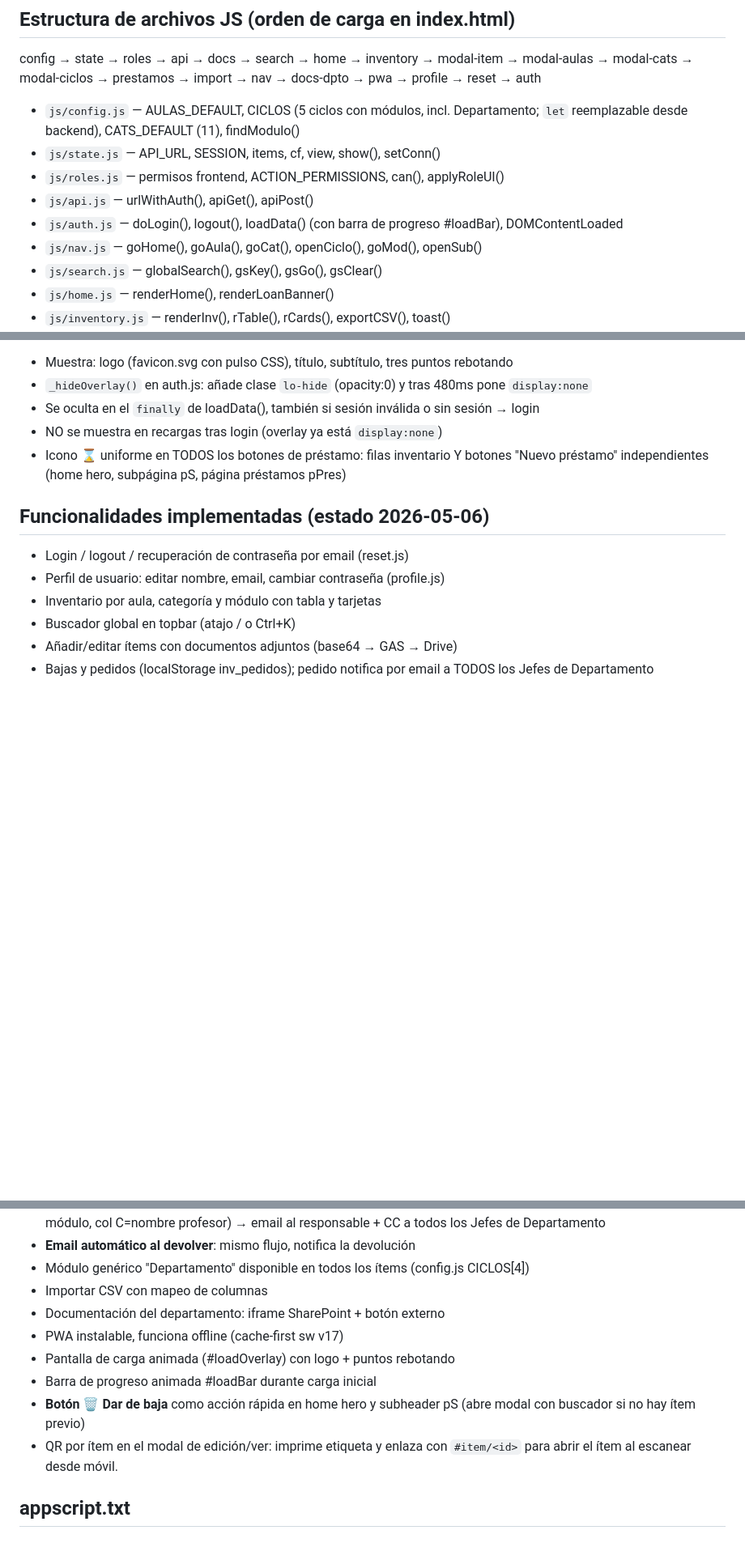
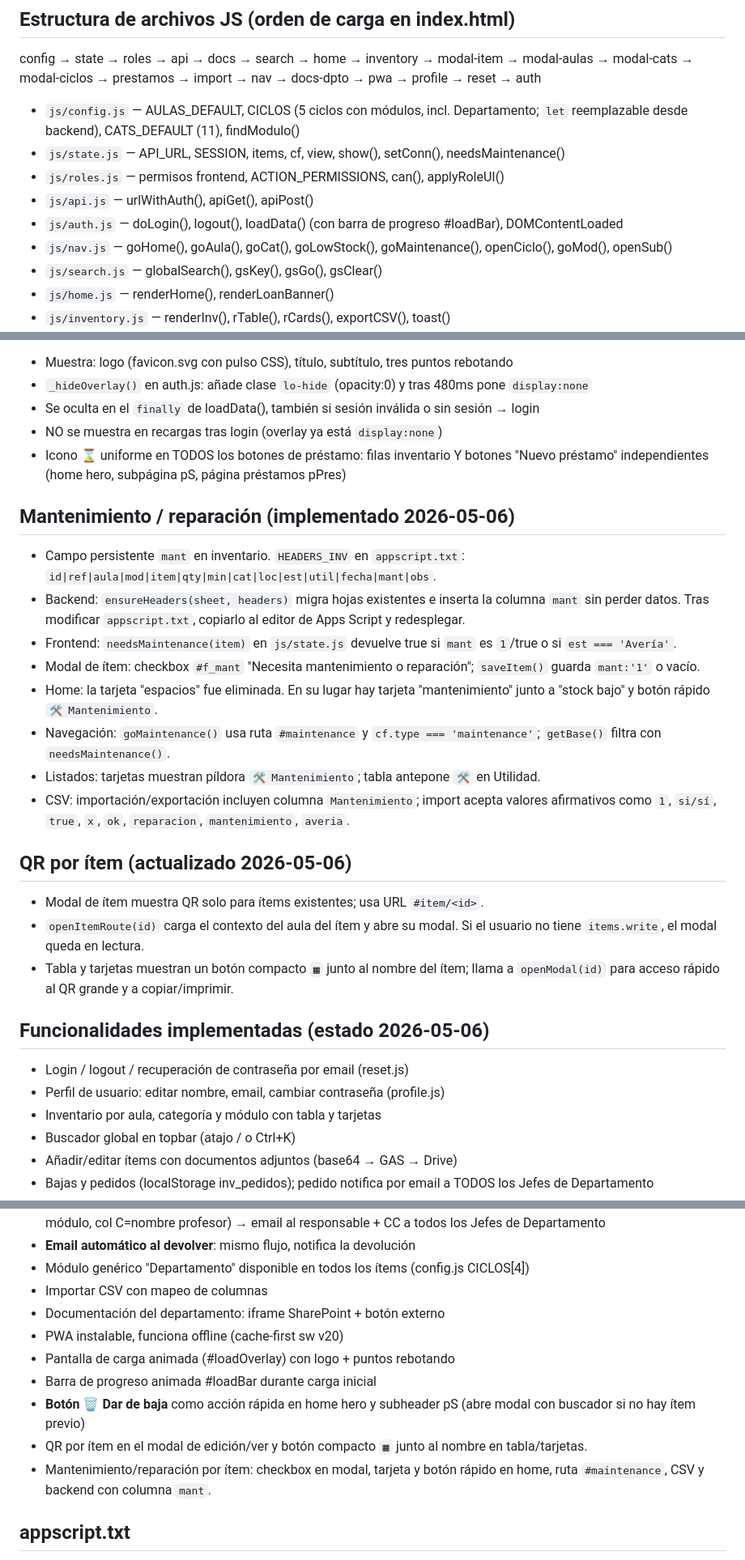
Before and after one commit to sebantonio/inventarioDepartamento, a Markdown page: CLAUDE.md, 3 parts joined by grey strips. Shown at 81% size. Drawn GitHub-style; blank space fills up the shorter version.

```diff
--- a/CLAUDE.md
+++ b/CLAUDE.md
@@ -14,11 +14,11 @@ SPA de inventario para el departamento de Electricidad y Electrónica. Vanilla J
 config → state → roles → api → docs → search → home → inventory → modal-item → modal-aulas → modal-cats → modal-ciclos → prestamos → import → nav → docs-dpto → pwa → profile → reset → auth
 
 - `js/config.js` — AULAS_DEFAULT, CICLOS (5 ciclos con módulos, incl. Departamento; `let` reemplazable desde backend), CATS_DEFAULT (11), findModulo()
-- `js/state.js` — API_URL, SESSION, items, cf, view, show(), setConn()
+- `js/state.js` — API_URL, SESSION, items, cf, view, show(), setConn(), needsMaintenance()
 - `js/roles.js` — permisos frontend, ACTION_PERMISSIONS, can(), applyRoleUI()
 - `js/api.js` — urlWithAuth(), apiGet(), apiPost()
 - `js/auth.js` — doLogin(), logout(), loadData() (con barra de progreso #loadBar), DOMContentLoaded
-- `js/nav.js` — goHome(), goAula(), goCat(), openCiclo(), goMod(), openSub()
+- `js/nav.js` — goHome(), goAula(), goCat(), goLowStock(), goMaintenance(), openCiclo(), goMod(), openSub()
 - `js/search.js` — globalSearch(), gsKey(), gsGo(), gsClear()
 - `js/home.js` — renderHome(), renderLoanBanner()
 - `js/inventory.js` — renderInv(), rTable(), rCards(), exportCSV(), toast()
@@ -138,6 +139,21 @@ El modal tiene **dos pasos**:
 - NO se muestra en recargas tras login (overlay ya está `display:none`)
 - Icono ⌛ uniforme en TODOS los botones de préstamo: filas inventario Y botones "Nuevo préstamo" independientes (home hero, subpágina pS, página préstamos pPres)
 
+## Mantenimiento / reparación (implementado 2026-05-06)
+- Campo persistente `mant` en inventario. `HEADERS_INV` en `appscript.txt`: `id|ref|aula|mod|item|qty|min|cat|loc|est|util|fecha|mant|obs`.
+- Backend: `ensureHeaders(sheet, headers)` migra hojas existentes e inserta la columna `mant` sin perder datos. Tras modificar `appscript.txt`, copiarlo al editor de Apps Script y redesplegar.
+- Frontend: `needsMaintenance(item)` en `js/state.js` devuelve true si `mant` es `1`/true o si `est === 'Avería'`.
+- Modal de ítem: checkbox `#f_mant` "Necesita mantenimiento o reparación"; `saveItem()` guarda `mant:'1'` o vacío.
+- Home: la tarjeta "espacios" fue eliminada. En su lugar hay tarjeta "mantenimiento" junto a "stock bajo" y botón rápido `🛠️ Mantenimiento`.
+- Navegación: `goMaintenance()` usa ruta `#maintenance` y `cf.type === 'maintenance'`; `getBase()` filtra con `needsMaintenance()`.
+- Listados: tarjetas muestran píldora `🛠️ Mantenimiento`; tabla antepone `🛠️` en Utilidad.
+- CSV: importación/exportación incluyen columna `Mantenimiento`; import acepta valores afirmativos como `1`, `si/sí`, `true`, `x`, `ok`, `reparacion`, `mantenimiento`, `averia`.
+
+## QR por ítem (actualizado 2026-05-06)
+- Modal de ítem muestra QR solo para ítems existentes; usa URL `#item/<id>`.
+- `openItemRoute(id)` carga el contexto del aula del ítem y abre su modal. Si el usuario no tiene `items.write`, el modal queda en lectura.
+- Tabla y tarjetas muestran un botón compacto `▦` junto al nombre del ítem; llama a `openModal(id)` para acceso rápido al QR grande y a copiar/imprimir.
+
 ## Funcionalidades implementadas (estado 2026-05-06)
 - Login / logout / recuperación de contraseña por email (reset.js)
 - Perfil de usuario: editar nombre, email, cambiar contraseña (profile.js)
@@ -151,11 +167,12 @@ El modal tiene **dos pasos**:
 - Módulo genérico "Departamento" disponible en todos los ítems (config.js CICLOS[4])
 - Importar CSV con mapeo de columnas
 - Documentación del departamento: iframe SharePoint + botón externo
-- PWA instalable, funciona offline (cache-first sw v17)
+- PWA instalable, funciona offline (cache-first sw v20)
 - Pantalla de carga animada (#loadOverlay) con logo + puntos rebotando
 - Barra de progreso animada #loadBar durante carga inicial
 - **Botón 🗑️ Dar de baja** como acción rápida en home hero y subheader pS (abre modal con buscador si no hay ítem previo)
-- QR por ítem en el modal de edición/ver: imprime etiqueta y enlaza con `#item/<id>` para abrir el ítem al escanear desde móvil.
+- QR por ítem en el modal de edición/ver y botón compacto `▦` junto al nombre en tabla/tarjetas.
+- Mantenimiento/reparación por ítem: checkbox en modal, tarjeta y botón rápido en home, ruta `#maintenance`, CSV y backend con columna `mant`.
 
 ## appscript.txt
 Contiene el código completo del backend GAS. Para actualizar el backend hay que copiar el contenido en el editor de Google Apps Script y redesplegar como aplicación web.
```
Also changed, not shown: other parts of CLAUDE.md (+2 -1 lines), .claude/memory.md (+14 -1 lines).
